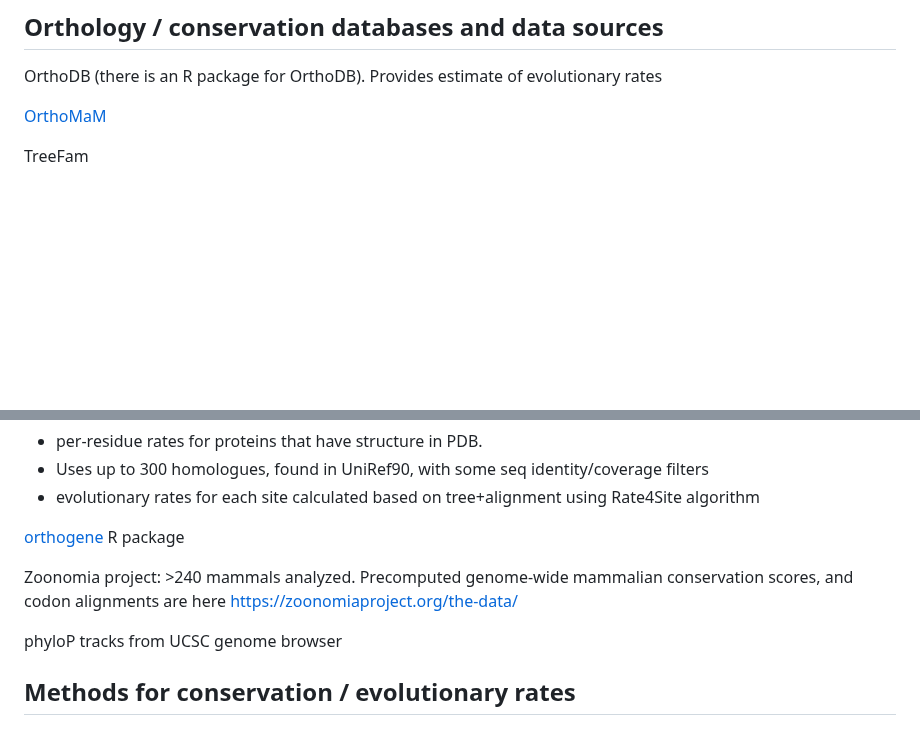
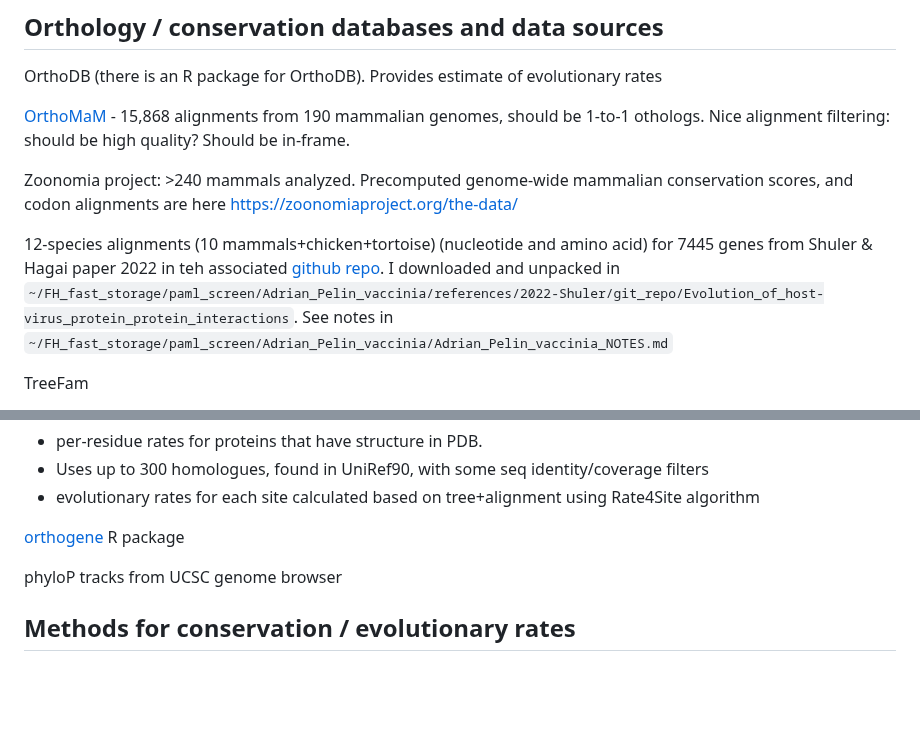
Before and after one commit to jayoung/MalikLab_bioinformaticsResources, a Markdown page: notes/bioinformatics_tools_not_curated.md, 2 parts joined by grey strips. GitHub-like rendering; blank space fills up the shorter version.

Commit message:
notes on sources of ortholog alignments

```diff
--- a/notes/bioinformatics_tools_not_curated.md
+++ b/notes/bioinformatics_tools_not_curated.md
@@ -134,7 +134,11 @@ Flybase, Wormbase, SGD
 
 OrthoDB (there is an R package for OrthoDB). Provides estimate of evolutionary rates
 
-[OrthoMaM](https://academic.oup.com/nar/article/52/D1/D529/7318103)
+[OrthoMaM](https://academic.oup.com/nar/article/52/D1/D529/7318103) - 15,868 alignments from 190 mammalian genomes, should be 1-to-1 othologs. Nice alignment filtering: should be high quality? Should be in-frame.
+
+Zoonomia project: >240 mammals analyzed. Precomputed genome-wide mammalian conservation scores, and codon alignments are here https://zoonomiaproject.org/the-data/
+
+12-species alignments (10 mammals+chicken+tortoise) (nucleotide and amino acid) for 7445 genes from Shuler & Hagai paper 2022 in teh associated [github repo](https://github.com/galshuler/Evolution_of_host-virus_protein_protein_interactions). I downloaded and unpacked in `~/FH_fast_storage/paml_screen/Adrian_Pelin_vaccinia/references/2022-Shuler/git_repo/Evolution_of_host-virus_protein_protein_interactions`. See notes in `~/FH_fast_storage/paml_screen/Adrian_Pelin_vaccinia/Adrian_Pelin_vaccinia_NOTES.md`
 
 TreeFam
 
@@ -152,9 +156,10 @@ Based on Ensembl 52 (quite old:  Ensembl now up to v75)
 
 [orthogene](https://bioconductor.org/packages/release/bioc/vignettes/orthogene/inst/doc/orthogene.html) R package
 
-Zoonomia project: >240 mammals analyzed. Precomputed genome-wide mammalian conservation scores, and codon alignments are here https://zoonomiaproject.org/the-data/
 
 phyloP tracks from UCSC genome browser
+
+
 
 ## Methods for conservation / evolutionary rates
 
```
